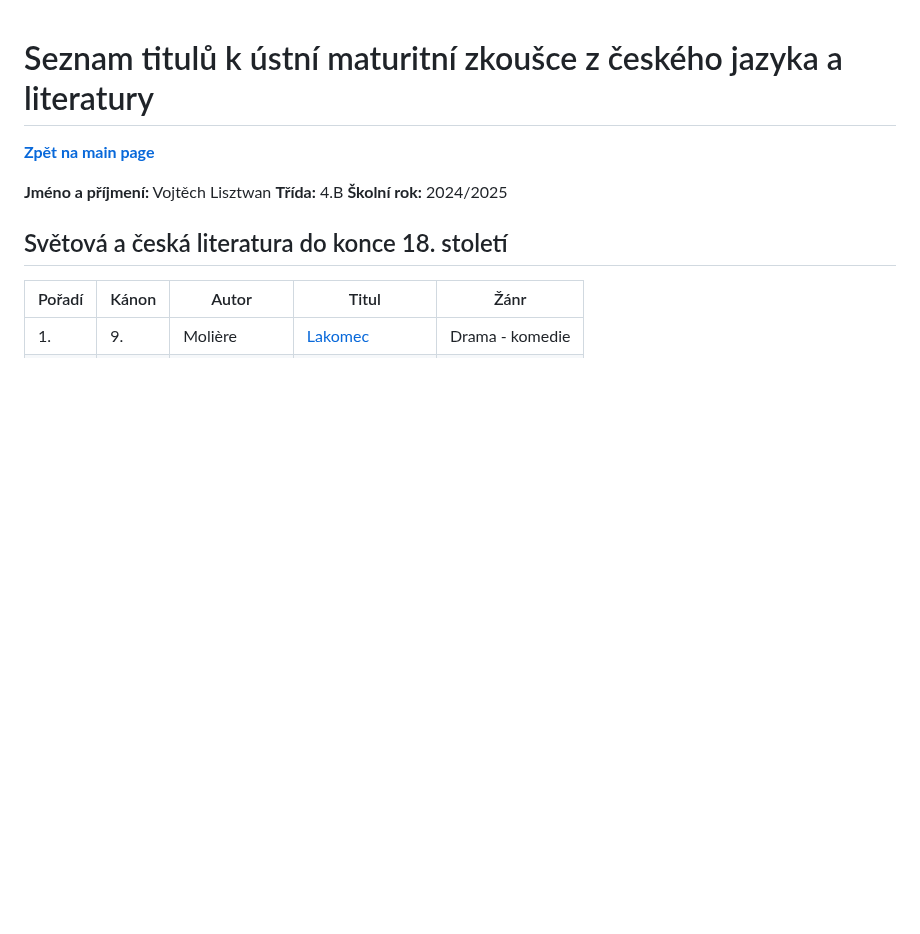
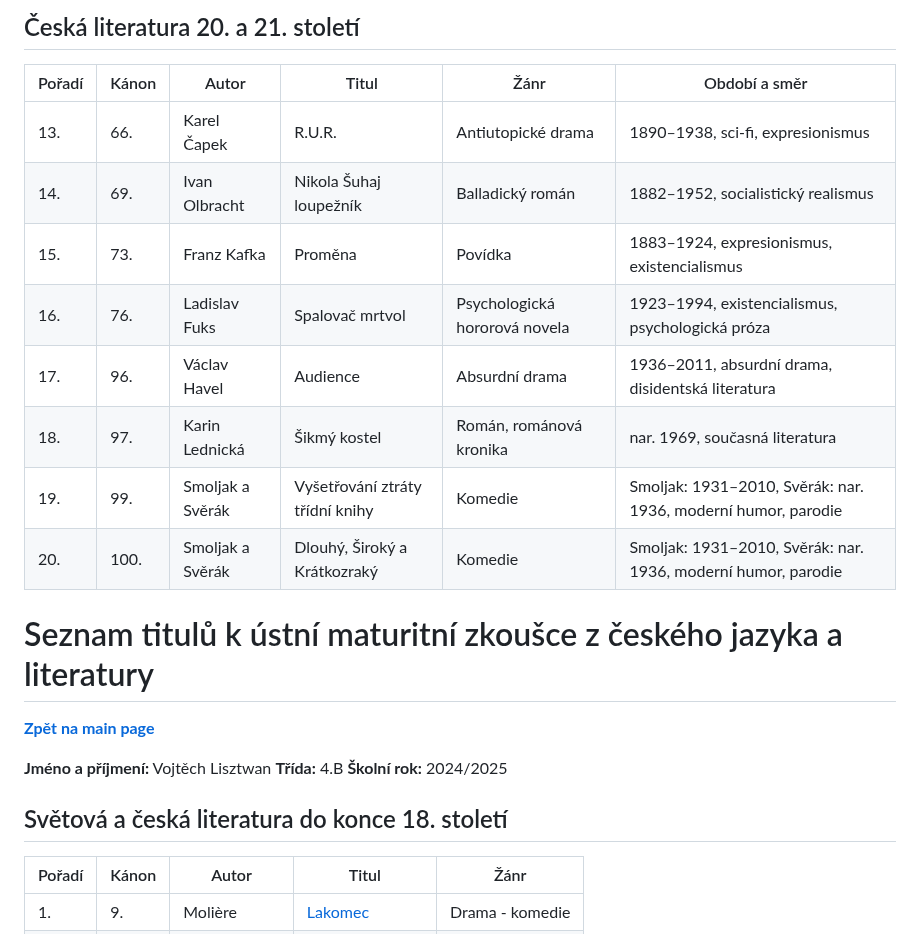
Before and after one commit to ruzovybanan1254/maturita2025, a Markdown page: ustni/CJ/README.md, the part around one of its changes. Rendered like a GitHub page; blank space fills up the shorter version.

```diff
--- a/ustni/CJ/README.md
+++ b/ustni/CJ/README.md
@@ -1,3 +35,20 @@
+## Česká literatura 20. a 21. století
+
+Pořadí | Kánon | Autor             | Titul                          | Žánr                        | Období a směr
+-------|-------|-------------------|--------------------------------|-----------------------------|-------------------------------
+13.    | 66.   | Karel Čapek        | R.U.R.                         | Antiutopické drama          | 1890–1938, sci-fi, expresionismus
+14.    | 69.   | Ivan Olbracht      | Nikola Šuhaj loupežník         | Balladický román            | 1882–1952, socialistický realismus
+15.    | 73.   | Franz Kafka        | Proměna                        | Povídka                     | 1883–1924, expresionismus, existencialismus
+16.    | 76.   | Ladislav Fuks      | Spalovač mrtvol               | Psychologická hororová novela | 1923–1994, existencialismus, psychologická próza
+17.    | 96.   | Václav Havel       | Audience                       | Absurdní drama              | 1936–2011, absurdní drama, disidentská literatura
+18.    | 97.   | Karin Lednická     | Šikmý kostel                   | Román, románová kronika     | nar. 1969, současná literatura
+19.    | 99.   | Smoljak a Svěrák   | Vyšetřování ztráty třídní knihy | Komedie                   | Smoljak: 1931–2010, Svěrák: nar. 1936, moderní humor, parodie
+20.    | 100.  | Smoljak a Svěrák   | Dlouhý, Široký a Krátkozraký   | Komedie                   | Smoljak: 1931–2010, Svěrák: nar. 1936, moderní humor, parodie
+
+
+
+
+
 # Seznam titulů k ústní maturitní zkoušce z českého jazyka a literatury
 **[Zpět na main page](https://github.com/ruzovybanan1254/maturita2025/tree/main)**
 
```
Also changed, not shown: other parts of ustni/CJ/README.md (+34 -0 lines).
